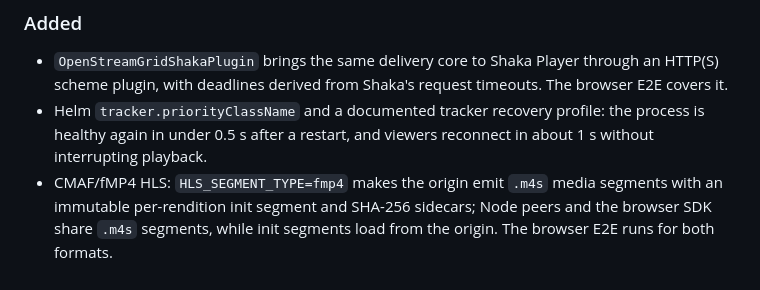
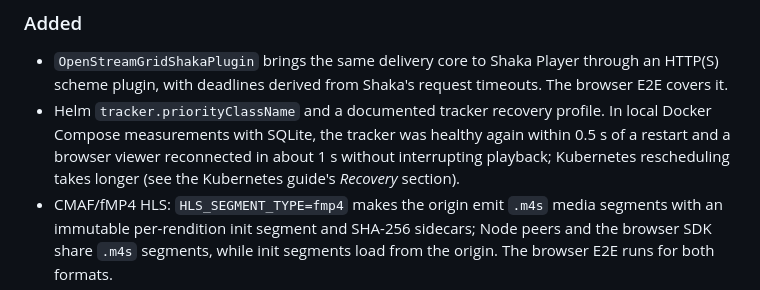
Before and after one commit to mytrashcan/OpenStreamGrid, a Markdown page: CHANGELOG.md, the part around the change. Rendered like a GitHub page.

Commit message:
docs: label recovery timings as local measurements

```diff
--- a/CHANGELOG.md
+++ b/CHANGELOG.md
@@ -9,9 +9,11 @@ All notable changes to OpenStreamGrid are documented in this file.
 - `OpenStreamGridShakaPlugin` brings the same delivery core to Shaka Player
   through an HTTP(S) scheme plugin, with deadlines derived from Shaka's request
   timeouts. The browser E2E covers it.
-- Helm `tracker.priorityClassName` and a documented tracker recovery profile:
-  the process is healthy again in under 0.5 s after a restart, and viewers
-  reconnect in about 1 s without interrupting playback.
+- Helm `tracker.priorityClassName` and a documented tracker recovery profile.
+  In local Docker Compose measurements with SQLite, the tracker was healthy again
+  within 0.5 s of a restart and a browser viewer reconnected in about 1 s without
+  interrupting playback; Kubernetes rescheduling takes longer (see the
+  Kubernetes guide's *Recovery* section).
 - CMAF/fMP4 HLS: `HLS_SEGMENT_TYPE=fmp4` makes the origin emit `.m4s` media
   segments with an immutable per-rendition init segment and SHA-256
   sidecars; Node peers and the browser SDK share `.m4s` segments, while init
```
